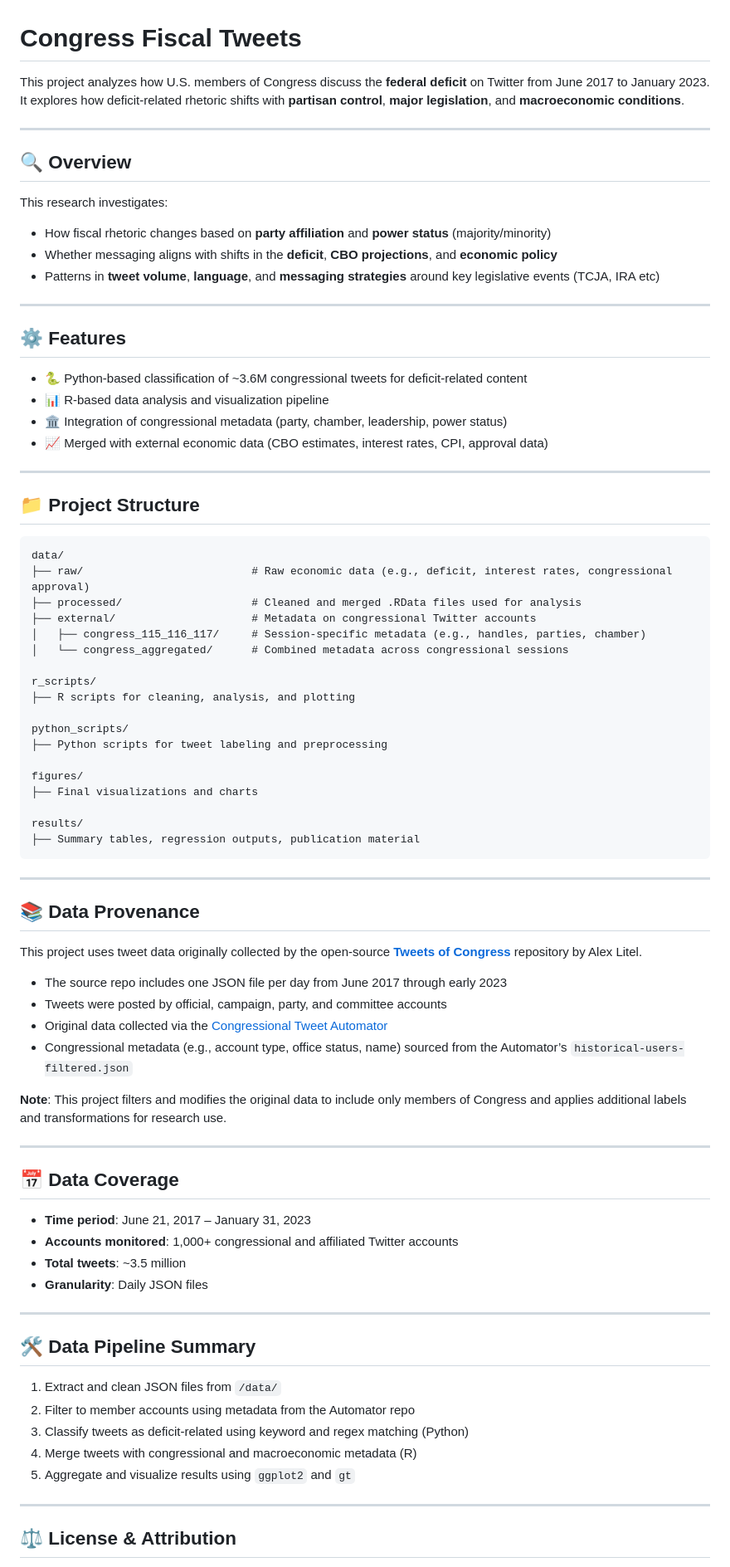
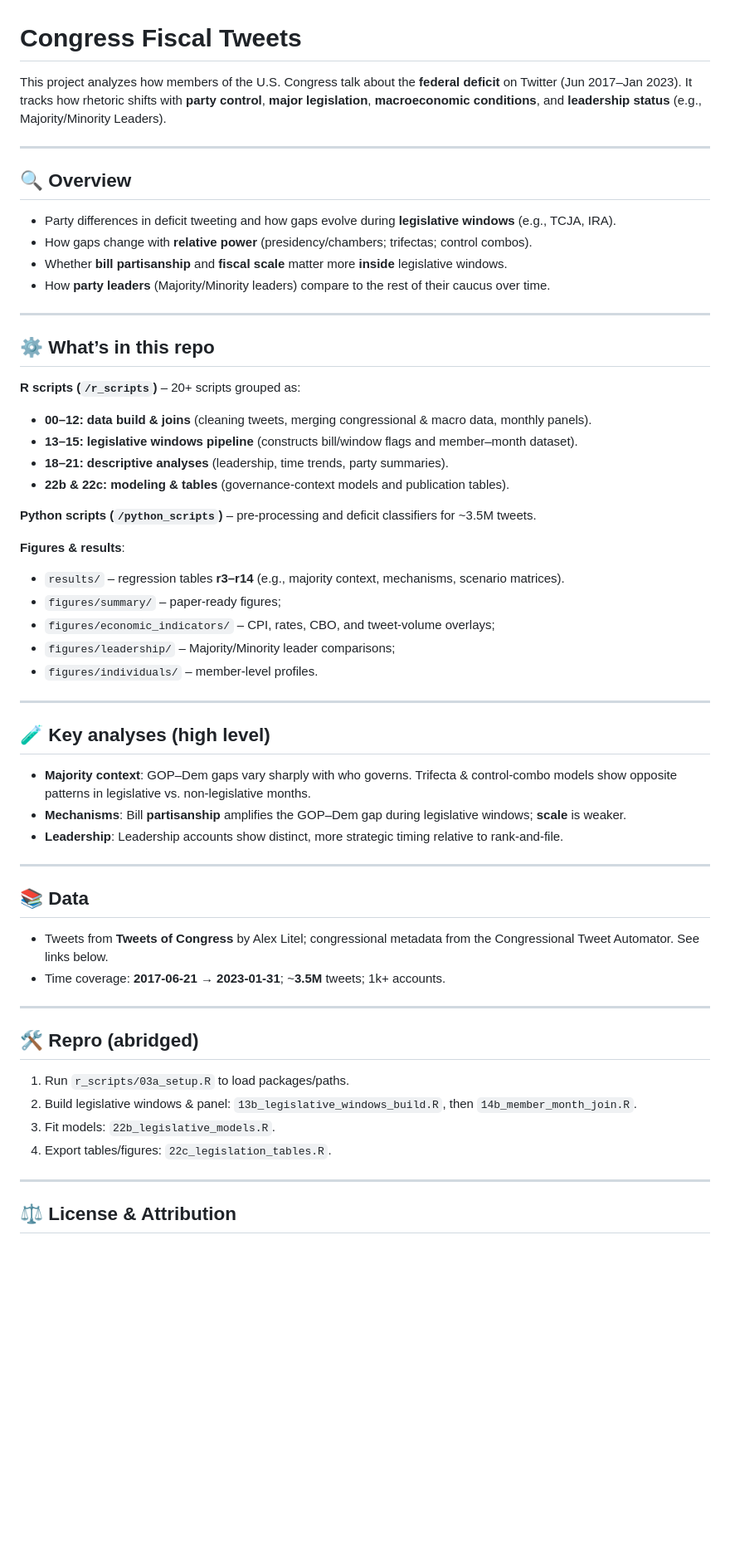
Before and after one commit to cycoldiron/congress-fiscal-tweets, a Markdown page: README.md, the part around the change printed below. Shown: that part at 83% size. Rendered like a GitHub page; blank space fills up the shorter version.

Commit message:
README: add leadership scope, group script overview, and surface non-regression outputs

````diff
--- a/README.md
+++ b/README.md
@@ -1,84 +1,62 @@
 # Congress Fiscal Tweets
 
-This project analyzes how U.S. members of Congress discuss the **federal deficit** on Twitter from June 2017 to January 2023.
-It explores how deficit-related rhetoric shifts with **partisan control**, **major legislation**, and **macroeconomic conditions**.
+This project analyzes how members of the U.S. Congress talk about the **federal deficit** on Twitter (Jun 2017–Jan 2023).
+It tracks how rhetoric shifts with **party control**, **major legislation**, **macroeconomic conditions**, and
+**leadership status** (e.g., Majority/Minority Leaders).
 
 ---
 
 ## 🔍 Overview
 
-This research investigates:
-
-- How fiscal rhetoric changes based on **party affiliation** and **power status** (majority/minority)
-- Whether messaging aligns with shifts in the **deficit**, **CBO projections**, and **economic policy**
-- Patterns in **tweet volume**, **language**, and **messaging strategies** around key legislative events (TCJA, IRA etc)
+- Party differences in deficit tweeting and how gaps evolve during **legislative windows** (e.g., TCJA, IRA).
+- How gaps change with **relative power** (presidency/chambers; trifectas; control combos).
+- Whether **bill partisanship** and **fiscal scale** matter more **inside** legislative windows.
+- How **party leaders** (Majority/Minority leaders) compare to the rest of their caucus over time.
 
 ---
 
-## ⚙️ Features
+## ⚙️ What’s in this repo
 
-- 🐍 Python-based classification of ~3.6M congressional tweets for deficit-related content
-- 📊 R-based data analysis and visualization pipeline
-- 🏛️ Integration of congressional metadata (party, chamber, leadership, power status)
-- 📈 Merged with external economic data (CBO estimates, interest rates, CPI, approval data)
+**R scripts (`/r_scripts`)** – 20+ scripts grouped as:
+- **00–12: data build & joins** (cleaning tweets, merging congressional & macro data, monthly panels).
+- **13–15: legislative windows pipeline** (constructs bill/window flags and member–month dataset).
+- **18–21: descriptive analyses** (leadership, time trends, party summaries).
+- **22b & 22c: modeling & tables** (governance-context models and publication tables).
+
+**Python scripts (`/python_scripts`)** – pre-processing and deficit classifiers for ~3.5M tweets.
+
+**Figures & results**:
+- `results/` – regression tables **r3–r14** (e.g., majority context, mechanisms, scenario matrices).
+- `figures/summary/` – paper-ready figures;
+- `figures/economic_indicators/` – CPI, rates, CBO, and tweet-volume overlays;
+- `figures/leadership/` – Majority/Minority leader comparisons;
+- `figures/individuals/` – member-level profiles.
 
 ---
 
-## 📁 Project Structure
+## 🧪 Key analyses (high level)
 
-```text
-data/
-├── raw/                          # Raw economic data (e.g., deficit, interest rates, congressional approval)
-├── processed/                    # Cleaned and merged .RData files used for analysis
-├── external/                     # Metadata on congressional Twitter accounts
-│   ├── congress_115_116_117/     # Session-specific metadata (e.g., handles, parties, chamber)
-│   └── congress_aggregated/      # Combined metadata across congressional sessions
-
-r_scripts/
-├── R scripts for cleaning, analysis, and plotting
-
-python_scripts/
-├── Python scripts for tweet labeling and preprocessing
-
-figures/
-├── Final visualizations and charts
-
-results/
-├── Summary tables, regression outputs, publication material
-```
-
+- **Majority context**: GOP–Dem gaps vary sharply with who governs. Trifecta & control-combo models
+  show opposite patterns in legislative vs. non-legislative months.
+- **Mechanisms**: Bill **partisanship** amplifies the GOP–Dem gap during legislative windows; **scale** is weaker.
+- **Leadership**: Leadership accounts show distinct, more strategic timing relative to rank-and-file.
 
 ---
 
-## 📚 Data Provenance
+## 📚 Data
 
-This project uses tweet data originally collected by the open-source [**Tweets of Congress**](https://github.com/alexlitel/congresstweets) repository by Alex Litel.
-
-- The source repo includes one JSON file per day from June 2017 through early 2023
-- Tweets were posted by official, campaign, party, and committee accounts
-- Original data collected via the [Congressional Tweet Automator](https://github.com/alexlitel/congressional-tweet-automator)
-- Congressional metadata (e.g., account type, office status, name) sourced from the Automator’s `historical-users-filtered.json`
-
-**Note**: This project filters and modifies the original data to include only members of Congress and applies additional labels and transformations for research use.
+- Tweets from **Tweets of Congress** by Alex Litel; congressional metadata from the
+  Congressional Tweet Automator. See links below.
+- Time coverage: **2017-06-21 → 2023-01-31**; ~**3.5M** tweets; 1k+ accounts.
 
 ---
 
-## 📅 Data Coverage
+## 🛠️ Repro (abridged)
 
-- **Time period**: June 21, 2017 – January 31, 2023
-- **Accounts monitored**: 1,000+ congressional and affiliated Twitter accounts
-- **Total tweets**: ~3.5 million
-- **Granularity**: Daily JSON files
-
----
-
-## 🛠️ Data Pipeline Summary
-
-1. Extract and clean JSON files from `/data/`
-2. Filter to member accounts using metadata from the Automator repo
-3. Classify tweets as deficit-related using keyword and regex matching (Python)
-4. Merge tweets with congressional and macroeconomic metadata (R)
-5. Aggregate and visualize results using `ggplot2` and `gt`
+1. Run `r_scripts/03a_setup.R` to load packages/paths.
+2. Build legislative windows & panel: `13b_legislative_windows_build.R`, then `14b_member_month_join.R`.
+3. Fit models: `22b_legislative_models.R`.
+4. Export tables/figures: `22c_legislation_tables.R`.
 
 ---
 
````
Also changed, not shown: other parts of README.md (+8 -9 lines).
